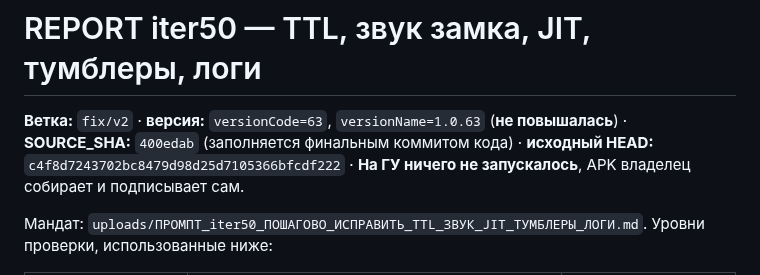
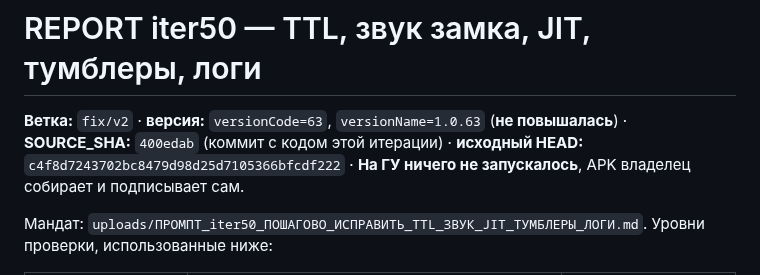
Before and after one commit to AlekseiAlekseikov/Backup, a Markdown page: docs/agent/REPORT_iter50_TTL_звук_JIT_тумблеры_логи.md, the part around the change. GitHub-like rendering.

Commit message:
iter50: уточнение SOURCE_SHA в отчёте

```diff
--- a/docs/agent/REPORT_iter50_TTL_звук_JIT_тумблеры_логи.md
+++ b/docs/agent/REPORT_iter50_TTL_звук_JIT_тумблеры_логи.md
@@ -1,7 +1,7 @@
 # REPORT iter50 — TTL, звук замка, JIT, тумблеры, логи
 
 **Ветка:** `fix/v2` · **версия:** `versionCode=63`, `versionName=1.0.63` (**не повышалась**) ·
-**SOURCE_SHA:** `400edab` (заполняется финальным коммитом кода) · **исходный HEAD:** `c4f8d7243702bc8479d98d25d7105366bfcdf222`
+**SOURCE_SHA:** `400edab` (коммит с кодом этой итерации) · **исходный HEAD:** `c4f8d7243702bc8479d98d25d7105366bfcdf222`
 · **На ГУ ничего не запускалось**, APK владелец собирает и подписывает сам.
 
 Мандат: `uploads/ПРОМПТ_iter50_ПОШАГОВО_ИСПРАВИТЬ_TTL_ЗВУК_JIT_ТУМБЛЕРЫ_ЛОГИ.md`.
```
